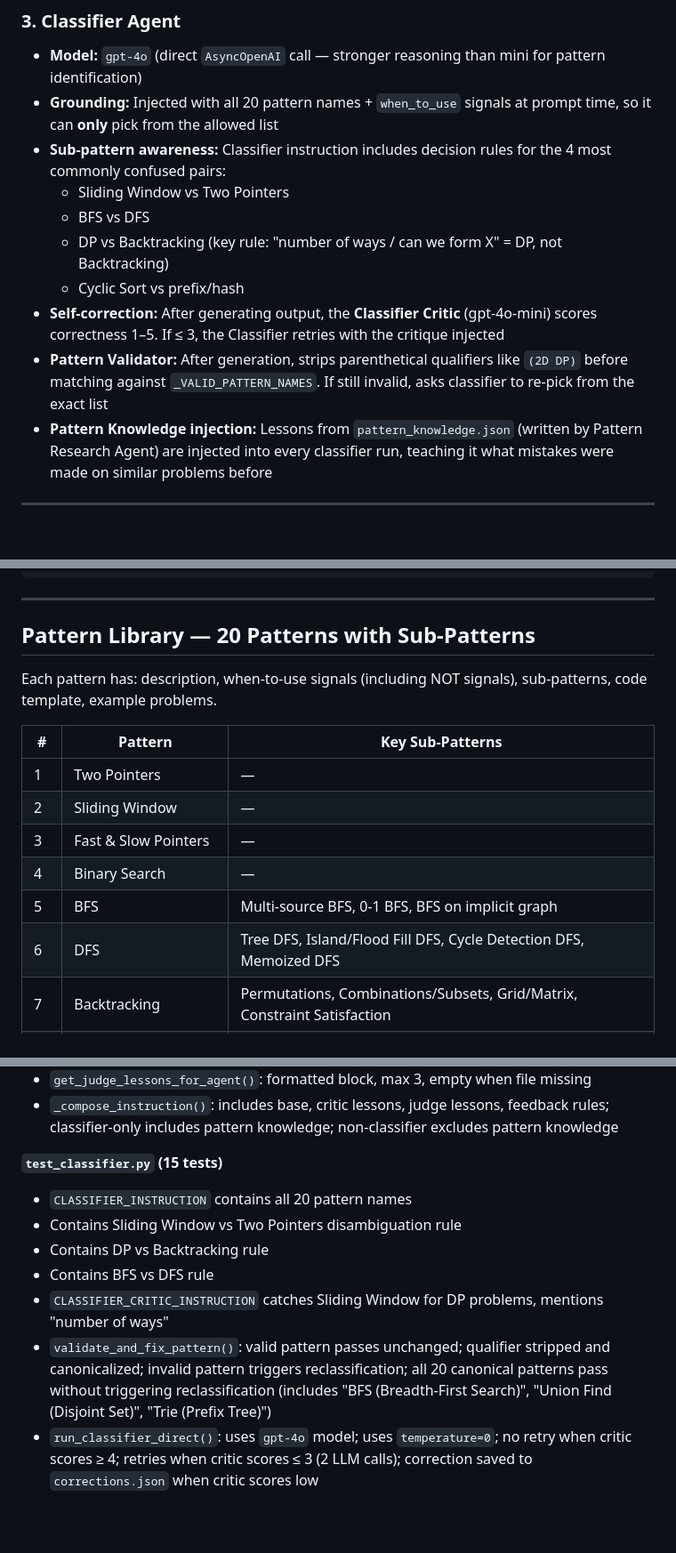
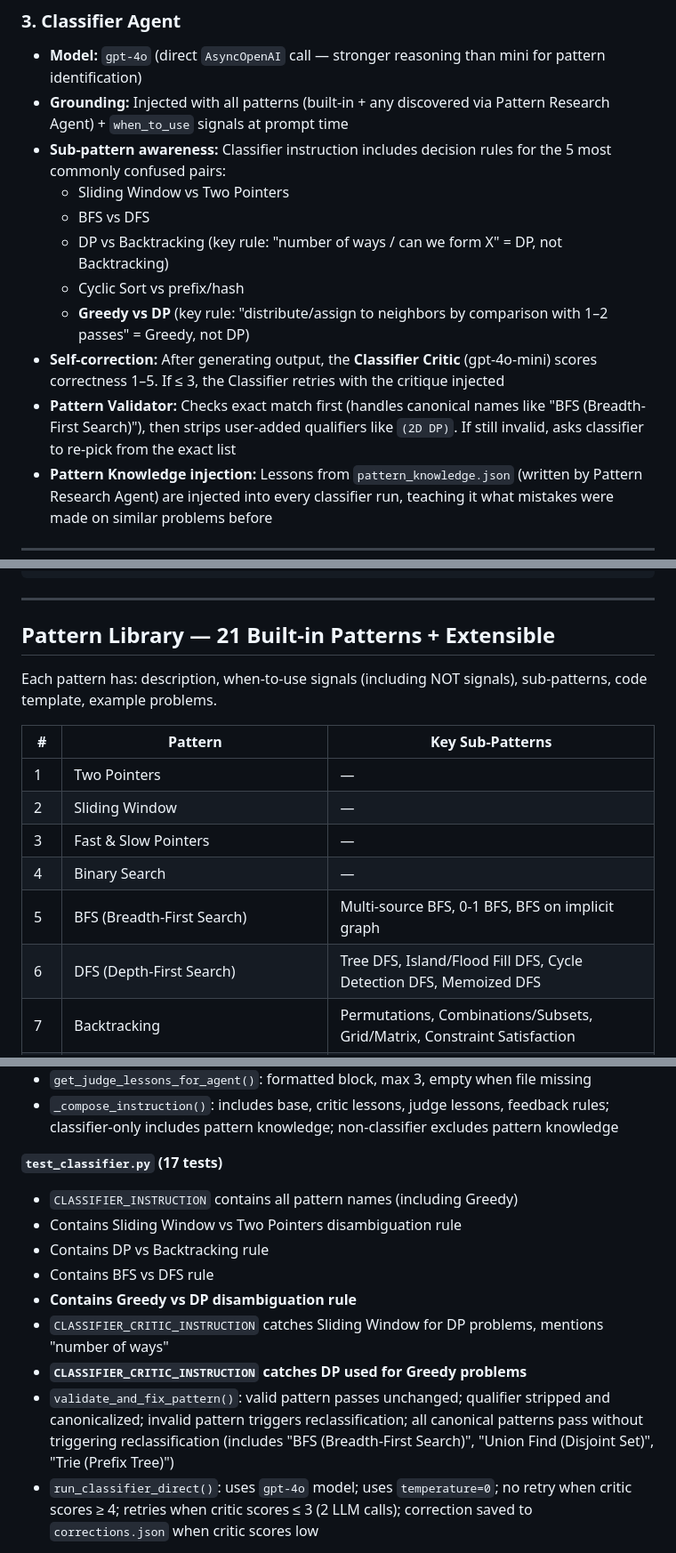
Before and after one commit to ipooja0920/playground_pooja, a Markdown page: GenAI/LeetCoach/PRODUCT_SPEC.md, 3 parts joined by grey strips. Shown at 89% size. Rendered like a GitHub page; blank space fills up the shorter version.

```diff
--- a/GenAI/LeetCoach/PRODUCT_SPEC.md
+++ b/GenAI/LeetCoach/PRODUCT_SPEC.md
@@ -140,14 +143,15 @@ User pastes URL  ──or──  User types keyword → Search → picks problem
 
 ### 3. Classifier Agent
 - **Model:** `gpt-4o` (direct `AsyncOpenAI` call — stronger reasoning than mini for pattern identification)
-- **Grounding:** Injected with all 20 pattern names + `when_to_use` signals at prompt time, so it can **only** pick from the allowed list
-- **Sub-pattern awareness:** Classifier instruction includes decision rules for the 4 most commonly confused pairs:
+- **Grounding:** Injected with all patterns (built-in + any discovered via Pattern Research Agent) + `when_to_use` signals at prompt time
+- **Sub-pattern awareness:** Classifier instruction includes decision rules for the 5 most commonly confused pairs:
   - Sliding Window vs Two Pointers
   - BFS vs DFS
   - DP vs Backtracking (key rule: "number of ways / can we form X" = DP, not Backtracking)
   - Cyclic Sort vs prefix/hash
+  - **Greedy vs DP** (key rule: "distribute/assign to neighbors by comparison with 1–2 passes" = Greedy, not DP)
 - **Self-correction:** After generating output, the **Classifier Critic** (gpt-4o-mini) scores correctness 1–5. If ≤ 3, the Classifier retries with the critique injected
-- **Pattern Validator:** After generation, strips parenthetical qualifiers like `(2D DP)` before matching against `_VALID_PATTERN_NAMES`. If still invalid, asks classifier to re-pick from the exact list
+- **Pattern Validator:** Checks exact match first (handles canonical names like "BFS (Breadth-First Search)"), then strips user-added qualifiers like `(2D DP)`. If still invalid, asks classifier to re-pick from the exact list
 - **Pattern Knowledge injection:** Lessons from `pattern_knowledge.json` (written by Pattern Research Agent) are injected into every classifier run, teaching it what mistakes were made on similar problems before
 
 ---
@@ -442,7 +453,7 @@ _compose_instruction(base, agent_name):
 
 ---
 
-## Pattern Library — 20 Patterns with Sub-Patterns
+## Pattern Library — 21 Built-in Patterns + Extensible
 
 Each pattern has: description, when-to-use signals (including NOT signals), sub-patterns, code template, example problems.
 
@@ -452,8 +463,8 @@ Each pattern has: description, when-to-use signals (including NOT signals), sub-
 | 2 | Sliding Window | — |
 | 3 | Fast & Slow Pointers | — |
 | 4 | Binary Search | — |
-| 5 | BFS | Multi-source BFS, 0-1 BFS, BFS on implicit graph |
-| 6 | DFS | Tree DFS, Island/Flood Fill DFS, Cycle Detection DFS, Memoized DFS |
+| 5 | BFS (Breadth-First Search) | Multi-source BFS, 0-1 BFS, BFS on implicit graph |
+| 6 | DFS (Depth-First Search) | Tree DFS, Island/Flood Fill DFS, Cycle Detection DFS, Memoized DFS |
 | 7 | Backtracking | Permutations, Combinations/Subsets, Grid/Matrix, Constraint Satisfaction |
 | 8 | Dynamic Programming | 1D Linear DP, 2D/Grid DP, Knapsack DP, Interval DP, Tree DP, String DP |
 | 9 | Monotonic Stack | — |
@@ -622,13 +641,15 @@ Run with: `python -m pytest tests/ -v`
 - `get_judge_lessons_for_agent()`: formatted block, max 3, empty when file missing
 - `_compose_instruction()`: includes base, critic lessons, judge lessons, feedback rules; classifier-only includes pattern knowledge; non-classifier excludes pattern knowledge
 
-**`test_classifier.py` (15 tests)**
-- `CLASSIFIER_INSTRUCTION` contains all 20 pattern names
+**`test_classifier.py` (17 tests)**
+- `CLASSIFIER_INSTRUCTION` contains all pattern names (including Greedy)
 - Contains Sliding Window vs Two Pointers disambiguation rule
 - Contains DP vs Backtracking rule
 - Contains BFS vs DFS rule
+- **Contains Greedy vs DP disambiguation rule**
 - `CLASSIFIER_CRITIC_INSTRUCTION` catches Sliding Window for DP problems, mentions "number of ways"
-- `validate_and_fix_pattern()`: valid pattern passes unchanged; qualifier stripped and canonicalized; invalid pattern triggers reclassification; all 20 canonical patterns pass without triggering reclassification (includes "BFS (Breadth-First Search)", "Union Find (Disjoint Set)", "Trie (Prefix Tree)")
+- **`CLASSIFIER_CRITIC_INSTRUCTION` catches DP used for Greedy problems**
+- `validate_and_fix_pattern()`: valid pattern passes unchanged; qualifier stripped and canonicalized; invalid pattern triggers reclassification; all canonical patterns pass without triggering reclassification (includes "BFS (Breadth-First Search)", "Union Find (Disjoint Set)", "Trie (Prefix Tree)")
 - `run_classifier_direct()`: uses `gpt-4o` model; uses `temperature=0`; no retry when critic scores ≥ 4; retries when critic scores ≤ 3 (2 LLM calls); correction saved to `corrections.json` when critic scores low
 
 **`test_pipeline.py` (10 tests)**
```
Also changed, not shown: other parts of GenAI/LeetCoach/PRODUCT_SPEC.md (+58 -32 lines).
